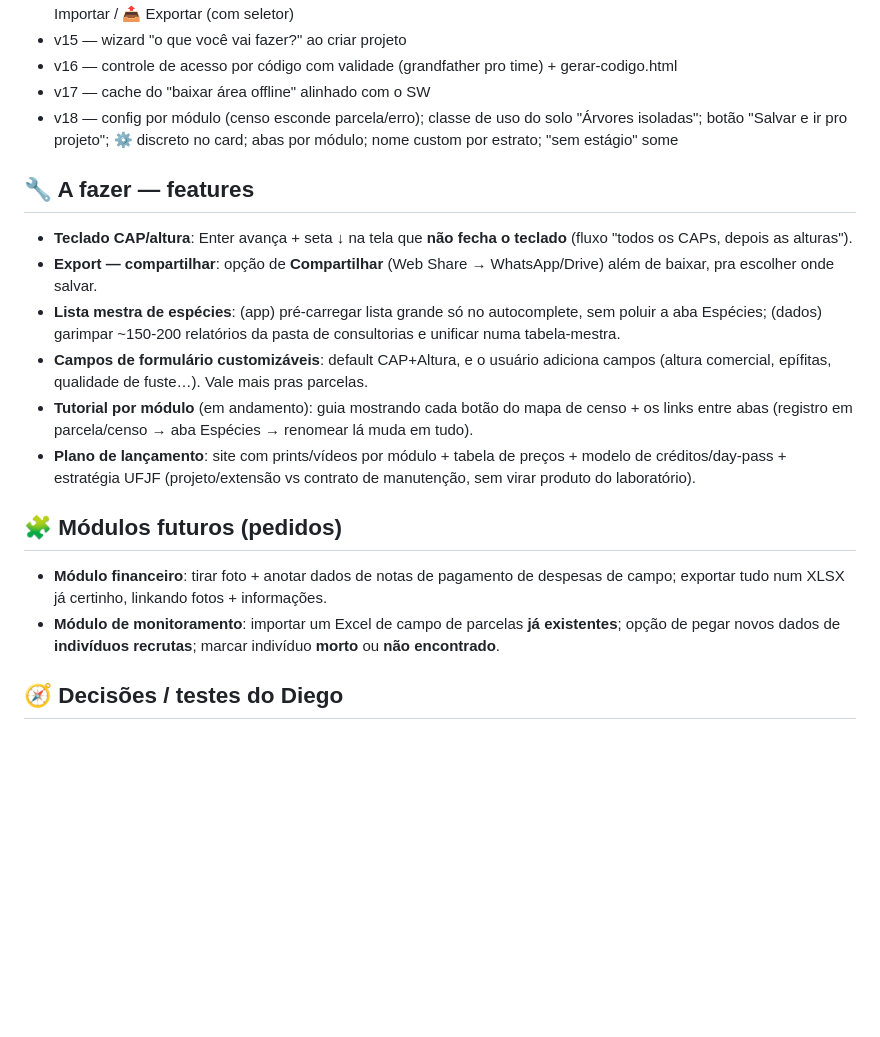
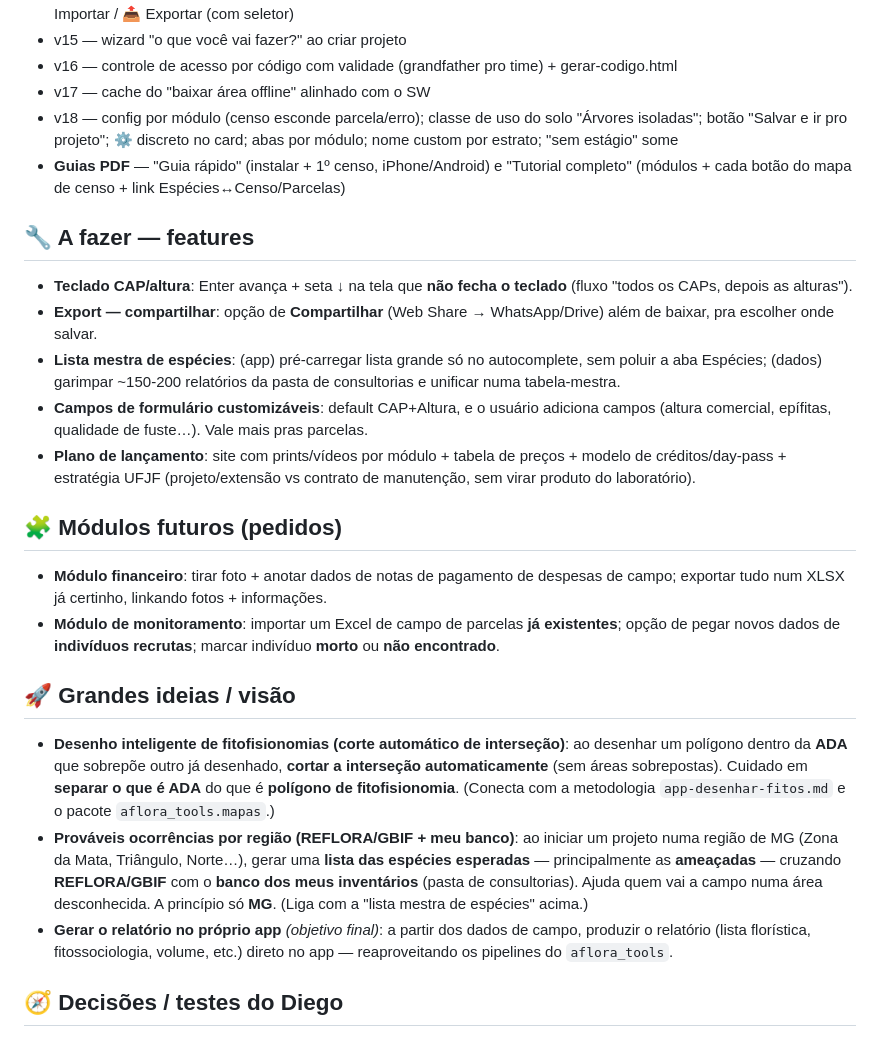
Before and after one commit to Raymundao/aflora-campo-mlx, a Markdown page: ROADMAP.md, the part around the change. Drawn GitHub-style; blank space fills up the shorter version.

Commit message:
docs: +3 grandes ideias no roadmap (desenho c/ corte de intersecao, provaveis ocorrencias REFLORA/GBIF, gerar relatorio no app)
Co-Authored-By: Claude Opus 4.8 <noreply@anthropic.com>

```diff
--- a/ROADMAP.md
+++ b/ROADMAP.md
@@ -11,18 +11,23 @@
 - v16 — controle de acesso por código com validade (grandfather pro time) + gerar-codigo.html
 - v17 — cache do "baixar área offline" alinhado com o SW
 - v18 — config por módulo (censo esconde parcela/erro); classe de uso do solo "Árvores isoladas"; botão "Salvar e ir pro projeto"; ⚙ discreto no card; abas por módulo; nome custom por estrato; "sem estágio" some
+- **Guias PDF** — "Guia rápido" (instalar + 1º censo, iPhone/Android) e "Tutorial completo" (módulos + cada botão do mapa de censo + link Espécies↔Censo/Parcelas)
 
 ## 🔧 A fazer — features
 - **Teclado CAP/altura**: Enter avança + seta ↓ na tela que **não fecha o teclado** (fluxo "todos os CAPs, depois as alturas").
 - **Export — compartilhar**: opção de **Compartilhar** (Web Share → WhatsApp/Drive) além de baixar, pra escolher onde salvar.
 - **Lista mestra de espécies**: (app) pré-carregar lista grande só no autocomplete, sem poluir a aba Espécies; (dados) garimpar ~150-200 relatórios da pasta de consultorias e unificar numa tabela-mestra.
 - **Campos de formulário customizáveis**: default CAP+Altura, e o usuário adiciona campos (altura comercial, epífitas, qualidade de fuste…). Vale mais pras parcelas.
-- **Tutorial por módulo** (em andamento): guia mostrando cada botão do mapa de censo + os links entre abas (registro em parcela/censo → aba Espécies → renomear lá muda em tudo).
 - **Plano de lançamento**: site com prints/vídeos por módulo + tabela de preços + modelo de créditos/day-pass + estratégia UFJF (projeto/extensão vs contrato de manutenção, sem virar produto do laboratório).
 
 ## 🧩 Módulos futuros (pedidos)
 - **Módulo financeiro**: tirar foto + anotar dados de notas de pagamento de despesas de campo; exportar tudo num XLSX já certinho, linkando fotos + informações.
 - **Módulo de monitoramento**: importar um Excel de campo de parcelas **já existentes**; opção de pegar novos dados de **indivíduos recrutas**; marcar indivíduo **morto** ou **não encontrado**.
+
+## 🚀 Grandes ideias / visão
+- **Desenho inteligente de fitofisionomias (corte automático de interseção)**: ao desenhar um polígono dentro da **ADA** que sobrepõe outro já desenhado, **cortar a interseção automaticamente** (sem áreas sobrepostas). Cuidado em **separar o que é ADA** do que é **polígono de fitofisionomia**. (Conecta com a metodologia `app-desenhar-fitos.md` e o pacote `aflora_tools.mapas`.)
+- **Prováveis ocorrências por região (REFLORA/GBIF + meu banco)**: ao iniciar um projeto numa região de MG (Zona da Mata, Triângulo, Norte…), gerar uma **lista das espécies esperadas** — principalmente as **ameaçadas** — cruzando **REFLORA/GBIF** com o **banco dos meus inventários** (pasta de consultorias). Ajuda quem vai a campo numa área desconhecida. A princípio só **MG**. (Liga com a "lista mestra de espécies" acima.)
+- **Gerar o relatório no próprio app** *(objetivo final)*: a partir dos dados de campo, produzir o relatório (lista florística, fitossociologia, volume, etc.) direto no app — reaproveitando os pipelines do `aflora_tools`.
 
 ## 🧭 Decisões / testes do Diego
 - **Privacidade/hospedagem**: deixar repos privados + mover hospedagem (Cloudflare grátis → link novo, ou GitHub Pro US$4/mês → mesmo link) + trocar o link `-mlx`.
```
